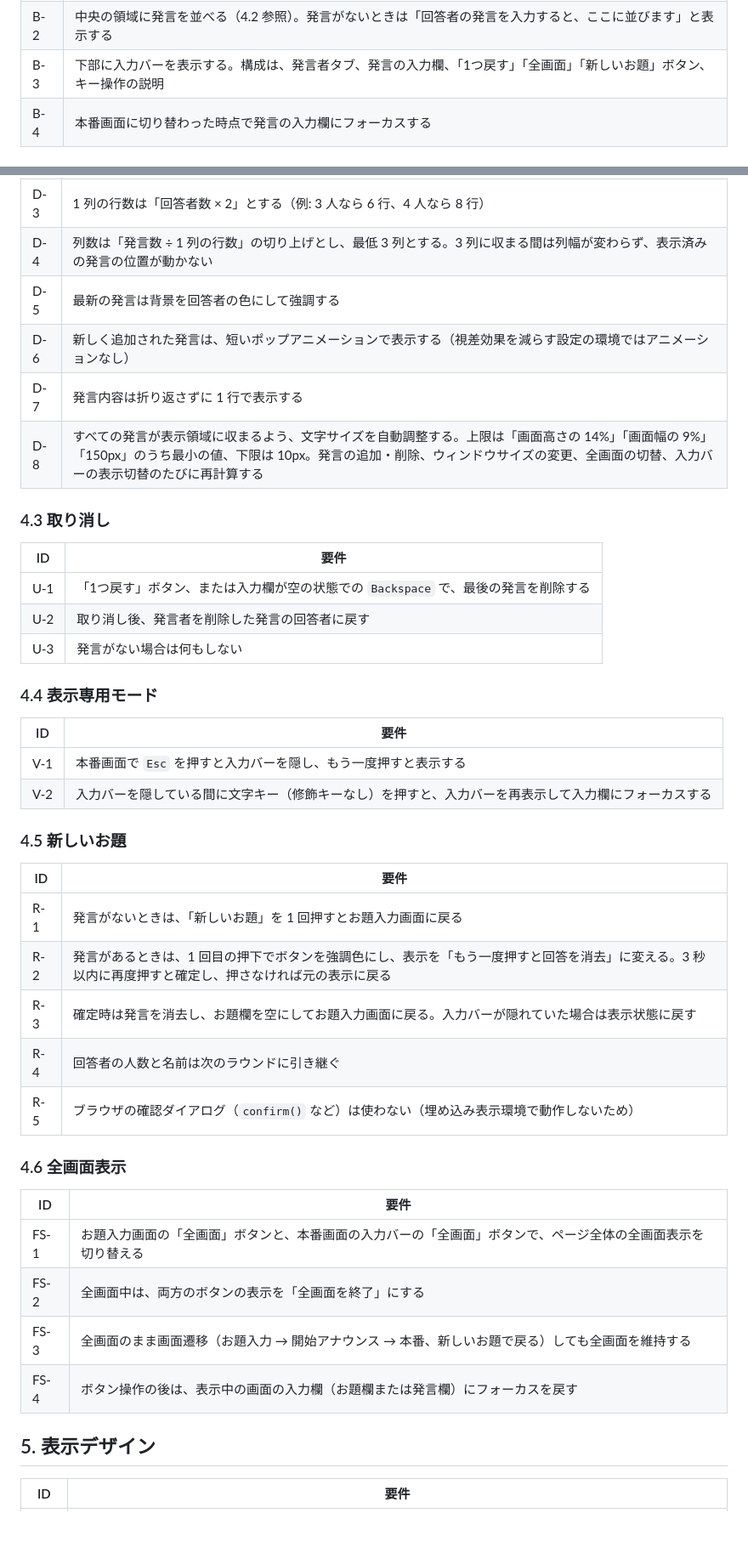
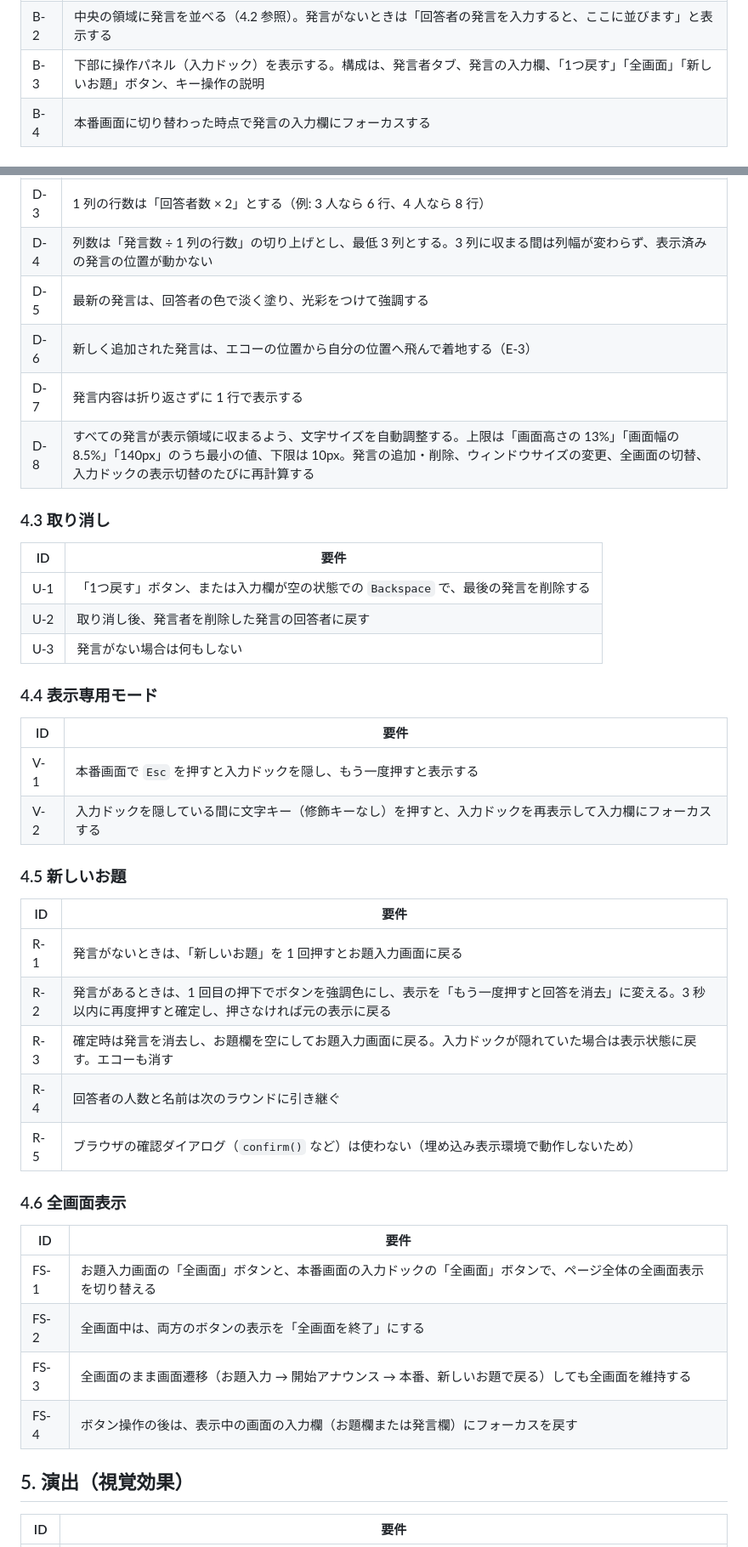
Before and after one commit to takenory/massaman-board, a Markdown page: spec.md, 2 parts joined by grey strips. Shown at 85% size. Drawn GitHub-style; blank space fills up the shorter version.

```diff
--- a/spec.md
+++ b/spec.md
@@ -63,5 +64,5 @@
 | B-2 | 中央の領域に発言を並べる（4.2 参照）。発言がないときは「回答者の発言を入力すると、ここに並びます」と表示する |
-| B-3 | 下部に入力バーを表示する。構成は、発言者タブ、発言の入力欄、「1つ戻す」「全画面」「新しいお題」ボタン、キー操作の説明 |
+| B-3 | 下部に操作パネル（入力ドック）を表示する。構成は、発言者タブ、発言の入力欄、「1つ戻す」「全画面」「新しいお題」ボタン、キー操作の説明 |
 | B-4 | 本番画面に切り替わった時点で発言の入力欄にフォーカスする |
 
 ## 4. 機能要件
@@ -86,10 +87,10 @@
 | D-2 | 並び順は上から下、列が埋まったら右隣の列の一番上へ続く（列優先） |
 | D-3 | 1 列の行数は「回答者数 × 2」とする（例: 3 人なら 6 行、4 人なら 8 行） |
 | D-4 | 列数は「発言数 ÷ 1 列の行数」の切り上げとし、最低 3 列とする。3 列に収まる間は列幅が変わらず、表示済みの発言の位置が動かない |
-| D-5 | 最新の発言は背景を回答者の色にして強調する |
-| D-6 | 新しく追加された発言は、短いポップアニメーションで表示する（視差効果を減らす設定の環境ではアニメーションなし） |
+| D-5 | 最新の発言は、回答者の色で淡く塗り、光彩をつけて強調する |
+| D-6 | 新しく追加された発言は、エコーの位置から自分の位置へ飛んで着地する（E-3） |
 | D-7 | 発言内容は折り返さずに 1 行で表示する |
-| D-8 | すべての発言が表示領域に収まるよう、文字サイズを自動調整する。上限は「画面高さの 14%」「画面幅の 9%」「150px」のうち最小の値、下限は 10px。発言の追加・削除、ウィンドウサイズの変更、全画面の切替、入力バーの表示切替のたびに再計算する |
+| D-8 | すべての発言が表示領域に収まるよう、文字サイズを自動調整する。上限は「画面高さの 13%」「画面幅の 8.5%」「140px」のうち最小の値、下限は 10px。発言の追加・削除、ウィンドウサイズの変更、全画面の切替、入力ドックの表示切替のたびに再計算する |
 
 ### 4.3 取り消し
 
@@ -103,8 +104,8 @@
 
 | ID | 要件 |
 | --- | --- |
-| V-1 | 本番画面で `Esc` を押すと入力バーを隠し、もう一度押すと表示する |
-| V-2 | 入力バーを隠している間に文字キー（修飾キーなし）を押すと、入力バーを再表示して入力欄にフォーカスする |
+| V-1 | 本番画面で `Esc` を押すと入力ドックを隠し、もう一度押すと表示する |
+| V-2 | 入力ドックを隠している間に文字キー（修飾キーなし）を押すと、入力ドックを再表示して入力欄にフォーカスする |
 
 ### 4.5 新しいお題
 
@@ -112,7 +113,7 @@
 | --- | --- |
 | R-1 | 発言がないときは、「新しいお題」を 1 回押すとお題入力画面に戻る |
 | R-2 | 発言があるときは、1 回目の押下でボタンを強調色にし、表示を「もう一度押すと回答を消去」に変える。3 秒以内に再度押すと確定し、押さなければ元の表示に戻る |
-| R-3 | 確定時は発言を消去し、お題欄を空にしてお題入力画面に戻る。入力バーが隠れていた場合は表示状態に戻す |
+| R-3 | 確定時は発言を消去し、お題欄を空にしてお題入力画面に戻る。入力ドックが隠れていた場合は表示状態に戻す。エコーも消す |
 | R-4 | 回答者の人数と名前は次のラウンドに引き継ぐ |
 | R-5 | ブラウザの確認ダイアログ（`confirm()` など）は使わない（埋め込み表示環境で動作しないため） |
 
@@ -120,12 +121,12 @@
 
 | ID | 要件 |
 | --- | --- |
-| FS-1 | お題入力画面の「全画面」ボタンと、本番画面の入力バーの「全画面」ボタンで、ページ全体の全画面表示を切り替える |
+| FS-1 | お題入力画面の「全画面」ボタンと、本番画面の入力ドックの「全画面」ボタンで、ページ全体の全画面表示を切り替える |
 | FS-2 | 全画面中は、両方のボタンの表示を「全画面を終了」にする |
 | FS-3 | 全画面のまま画面遷移（お題入力 → 開始アナウンス → 本番、新しいお題で戻る）しても全画面を維持する |
 | FS-4 | ボタン操作の後は、表示中の画面の入力欄（お題欄または発言欄）にフォーカスを戻す |
 
-## 5. 表示デザイン
+## 5. 演出（視覚効果）
 
 | ID | 要件 |
 | --- | --- |
```
Also changed, not shown: other parts of spec.md (+49 -25 lines).
